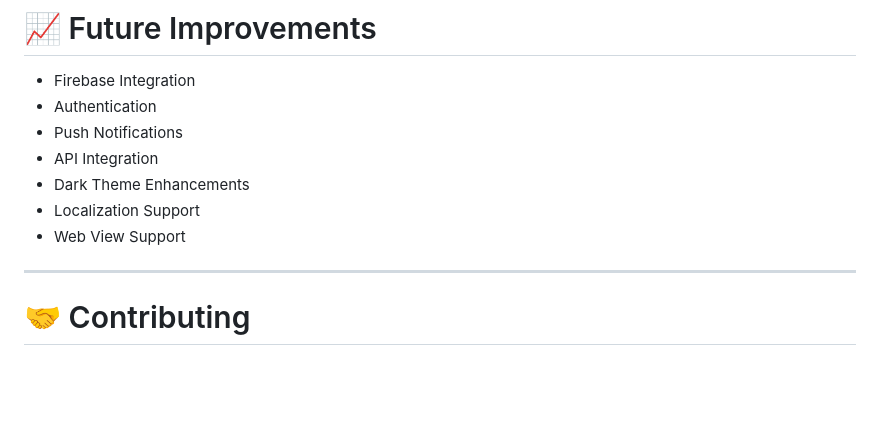
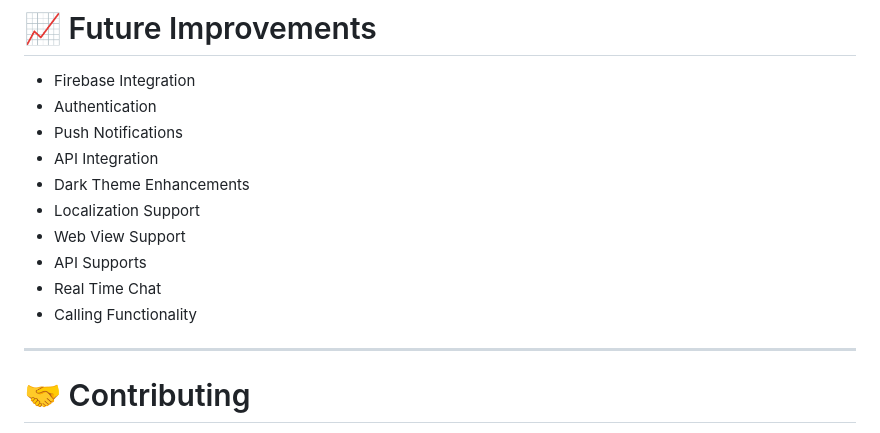
Before and after one commit to flutterbysunny/Furniture-App, a Markdown page: README.md, the part around the change. Rendered like a GitHub page; blank space fills up the shorter version.

Commit message:
Future Improvements Topics

```diff
--- a/README.md
+++ b/README.md
@@ -178,6 +178,9 @@ Built using responsive layout techniques and scalable UI components.
 - Dark Theme Enhancements
 - Localization Support
 - Web View Support
+- API Supports
+- Real Time Chat
+- Calling Functionality
 
 
 ---
```
